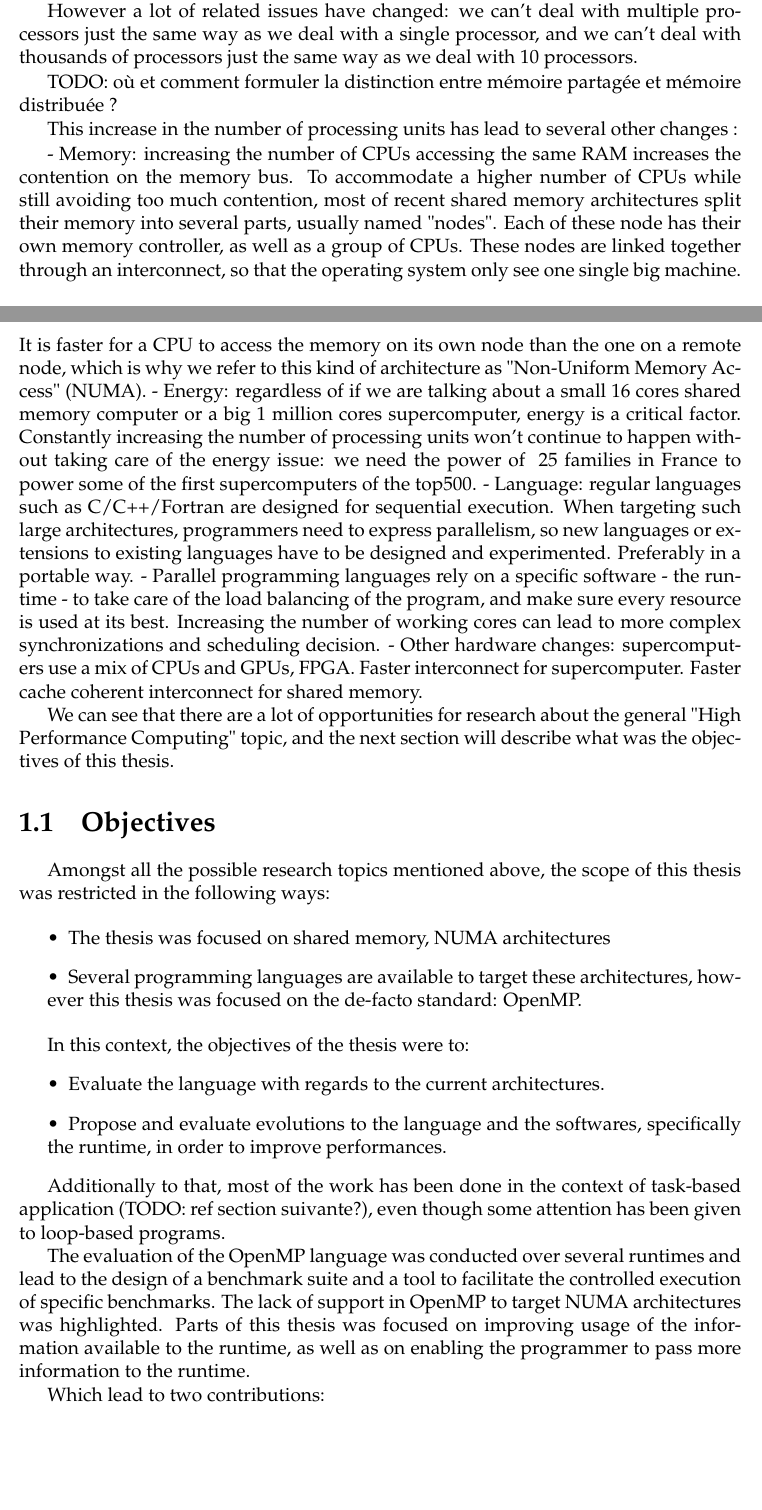
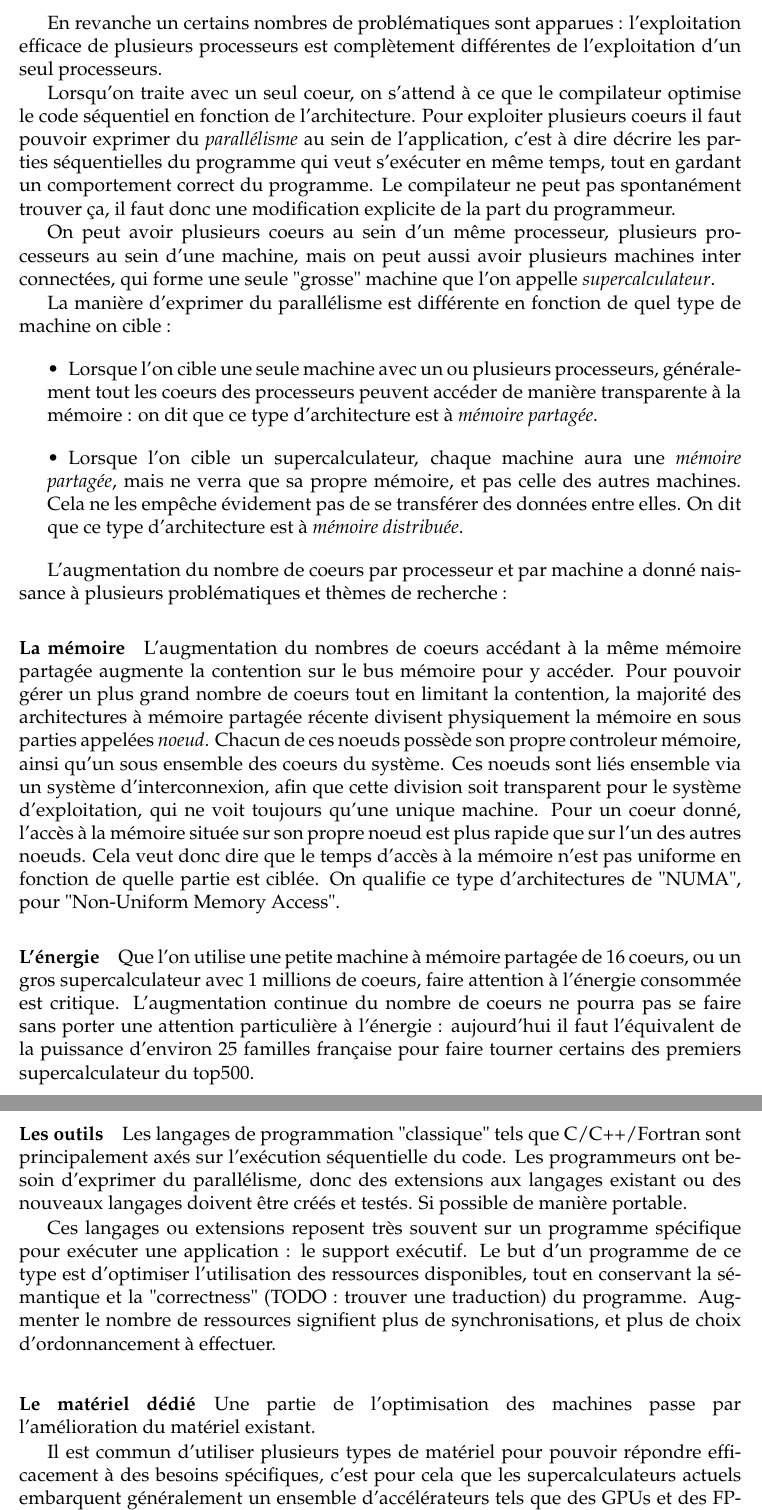
Before and after one commit to viroulep/phd-thesis, a LaTeX thesis (manuscrit/Master.tex, which reads manuscrit/tex/introduction.tex, manuscrit/tex/introduction/objectives.tex): two parts of pages 7 and 8 of 50 before the commit and two parts of pages 8 and 9 of 52 after it, joined at a grey line, cut at the place of the change, the shorter picture padded with empty space. Compiled offline with pdfLaTeX; a LaTeX package or settings file that is missing is left out.

Commit message:
première passe intro

```diff
--- a/manuscrit/tex/introduction.tex
+++ b/manuscrit/tex/introduction.tex
@@ -15,6 +12,5 @@ Some goals haven't changed:
 
-However a lot of related issues have changed: we can't deal with multiple processors just the same way as we deal with a single processor, and we can't deal with thousands of processors just the same way as we deal with 10 processors.
+Pour illustrer ce phénomène il suffit de regarder par exemple la gamme de produits proposés par Intel : la première série de Pentium 4 - Willamette - lancée par Intel en 2000 avait un unique coeur cadencé à 1.5GHz. 6 ans plus tard, la dernière génération de Pentium 4 - Cedar Mill - avait également un seul coeur, mais cette fois cadencé à 3.6 GHz.
 
-TODO: où et comment formuler la distinction entre mémoire partagée et mémoire distribuée ?
+10 ans plus tard en 2016, les processeurs de la génération Skylake d'Intel i7 ne dépassent pas les 3.4GHz de fréquence, mais tous ont 4 coeurs physiques au lieu d'un seul.
 
-This increase in the number of processing units has lead to several other changes :
@@ -21,15 +22,57 @@ This increase in the number of processing units has lead to several other change
 
- - Memory: increasing the number of CPUs accessing the same RAM increases the contention on the memory bus. To accommodate a higher number of CPUs while still avoiding too much contention, most of recent shared memory architectures split their memory into several parts, usually named "nodes". Each of these node has their own memory controller, as well as a group of CPUs. These nodes are linked together through an interconnect, so that the operating system only see one single big machine.
- It is faster for a CPU to access the memory on its own node than the one on a remote node, which is why we refer to this kind of architecture as "Non-Uniform Memory Access" (NUMA).
+En revanche un certains nombres de problématiques sont apparues : l'exploitation efficace de plusieurs processeurs est complètement différentes de l'exploitation d'un seul processeurs.
+
+Lorsqu'on traite avec un seul coeur, on s'attend à ce que le compilateur optimise le code séquentiel en fonction de l'architecture.
+Pour exploiter plusieurs coeurs il faut pouvoir exprimer du \emph{parallélisme} au sein de l'application, c'est à dire décrire les parties séquentielles du programme qui veut s'exécuter en même temps, tout en gardant un comportement correct du programme.
+Le compilateur ne peut pas spontanément trouver ça, il faut donc une modification explicite de la part du programmeur.
+
+On peut avoir plusieurs coeurs au sein d'un même processeur, plusieurs processeurs au sein d'une machine, mais on peut aussi avoir plusieurs machines inter connectées, qui forme une seule "grosse" machine que l'on appelle \emph{supercalculateur}.
+
+La manière d'exprimer du parallélisme est différente en fonction de quel type de machine on cible :
+\begin{itemize}
+  \item Lorsque l'on cible une seule machine avec un ou plusieurs processeurs, généralement tout les coeurs des processeurs peuvent accéder de manière transparente à la mémoire : on dit que ce type d'architecture est à \emph{mémoire partagée}.
+  \item Lorsque l'on cible un supercalculateur, chaque machine aura une \emph{mémoire partagée}, mais ne verra que sa propre mémoire, et pas celle des autres machines. Cela ne les empêche évidement pas de se transférer des données entre elles. On dit que ce type d'architecture est à \emph{mémoire distribuée}.
+\end{itemize}
+
+L'augmentation du nombre de coeurs par processeur et par machine a donné naissance à plusieurs problématiques et thèmes de recherche :
+
+\paragraph{La mémoire}
+L'augmentation du nombres de coeurs accédant à la même mémoire partagée augmente la contention sur le bus mémoire pour y accéder.
+Pour pouvoir gérer un plus grand nombre de coeurs tout en limitant la contention, la majorité des architectures à mémoire partagée récente divisent physiquement la mémoire en sous parties appelées \emph{noeud}.
+Chacun de ces noeuds possède son propre controleur mémoire, ainsi qu'un sous ensemble des coeurs du système.
+Ces noeuds sont liés ensemble via un système d'interconnexion, afin que cette division soit transparent pour le système d'exploitation, qui ne voit toujours qu'une unique machine.
+Pour un coeur donné, l'accès à la mémoire située sur son propre noeud est plus rapide que sur l'un des autres noeuds. Cela veut donc dire que le temps d'accès à la mémoire n'est pas uniforme en fonction de quelle partie est ciblée.
+On qualifie ce type d'architectures de "NUMA", pour "Non-Uniform Memory Access".
+
+\paragraph{L'énergie}
+
  %Note : ~5000 kWh par an par foyer (soit ~570 watts), les rangs 1 et 2 peuvent consommer ~15kW
- - Energy: regardless of if we are talking about a small 16 cores shared memory computer or a big 1 million cores supercomputer, energy is a critical factor. Constantly increasing the number of processing units won't continue to happen without taking care of the energy issue: we need the power of ~25 families in France to power some of the first supercomputers of the top500.
- - Language: regular languages such as C/C++/Fortran are designed for sequential execution. When targeting such large architectures, programmers need to express parallelism, so new languages or extensions to existing languages have to be designed and experimented. Preferably in a portable way.
- - Parallel programming languages rely on a specific software - the runtime - to take care of the load balancing of the program, and make sure every resource is used at its best. Increasing the number of working cores can lead to more complex synchronizations and scheduling decision.
- - Other hardware changes: supercomputers use a mix of CPUs and GPUs, FPGA. Faster interconnect for supercomputer. Faster cache coherent interconnect for shared memory.
+Que l'on utilise une petite machine à mémoire partagée de 16 coeurs, ou un gros supercalculateur avec 1 millions de coeurs, faire attention à l'énergie consommée est critique.
+L'augmentation continue du nombre de coeurs ne pourra pas se faire sans porter une attention particulière à l'énergie : aujourd'hui il faut l'équivalent de la puissance d'environ 25 familles française pour faire tourner certains des premiers supercalculateur du top500.
+
+\paragraph{Les outils}
+
+Les langages de programmation "classique" tels que C/C++/Fortran sont principalement axés sur l'exécution séquentielle du code.
+Les programmeurs ont besoin d'exprimer du parallélisme, donc des extensions aux langages existant ou des nouveaux langages doivent être créés et testés. Si possible de manière portable.
+
+Ces langages ou extensions reposent très souvent sur un programme spécifique pour exécuter une application : le support exécutif.
+Le but d'un programme de ce type est d'optimiser l'utilisation des ressources disponibles, tout en conservant la sémantique et la "correctness" (TODO : trouver une traduction) du programme.
+Augmenter le nombre de ressources signifient plus de synchronisations, et plus de choix d'ordonnancement à effectuer.
+
+\paragraph{Le matériel dédié}
+
+Une partie de l'optimisation des machines passe par l'amélioration du matériel existant.
+
+Il est commun d'utiliser plusieurs types de matériel pour pouvoir répondre efficacement à des besoins spécifiques, c'est pour cela que les supercalculateurs actuels embarquent généralement un ensemble d'accélérateurs tels que des GPUs et des FPGAs, en plus des CPUs traditionnels.
+
+Les systèmes d'interconnexion sont aussi de bon candidats pour des améliorations et optimisations.
+Améliorer la latence et la bande passante entre plusieurs machines ou au sein d'une même machines permet toujours d'améliorer les performances, et les technologies impliquées sont très différentes.
 
 
 
-We can see that there are a lot of opportunities for research about the general "High Performance Computing" topic, and the next section will describe what was the objectives of this thesis.
+Comme on peut le voir il y a un grand nombre d'opportunités pour faire de la recherche dans le calcul haute performance.
+La section suivante sera dédiée à préciser les différents thèmes de recherche qui ont été abordés au cours de la thèse, préciser le contexte dans laquelle elle s'est déroulée, et préciser les objectifs auxquels elles devaient répondre.
+
 
 
 \input{tex/introduction/objectives}
--- a/manuscrit/tex/introduction/objectives.tex
+++ b/manuscrit/tex/introduction/objectives.tex
@@ -1,3 +1,2 @@
-\section{Objectives}\label{sec:intro:objectives}
+\section{Objectifs}\label{sec:intro:objectives}
 
-Amongst all the possible research topics mentioned above, the scope of this thesis was restricted in the following ways:
@@ -5,6 +16,6 @@ Amongst all the possible research topics mentioned above, the scope of this thes
+Avec ces restrictions, les objectifs de la thèse étaient double :
 \begin{itemize}
-  \item The thesis was focused on shared memory, NUMA architectures
-  \item Several programming languages are available to target these architectures, however this thesis was focused on the de-facto standard: OpenMP.
+ \item Évaluer le langage OpenMP vis-à-vis des architectures actuelles.
+ \item Proposer et évaluer des évolutions au langage et aux différents logiciel, en particulier le support exécutif, afin d'améliorer les performances.
 \end{itemize}
 
-In this context, the objectives of the thesis were to:
@@ -11,16 +30,4 @@ In this context, the objectives of the thesis were to:
 \begin{itemize}
- \item Evaluate the language with regards to the current architectures.
- \item Propose and evaluate evolutions to the language and the softwares, specifically the runtime, in order to improve performances.
+ \item Une proposition de clause d'affinité entre tâche et ressource dans OpenMP.
+ \item Des extensions du support exécutif pour améliorer la distributions des données, et tirer parti de la localité des données.
 \end{itemize}
-
-Additionally to that, most of the work has been done in the context of task-based application (TODO: ref section suivante?), even though some attention has been given to loop-based programs.
-
-The evaluation of the OpenMP language was conducted over several runtimes and lead to the design of a benchmark suite and a tool to facilitate the controlled execution of specific benchmarks.
-The lack of support in OpenMP to target NUMA architectures was highlighted.
-Parts of this thesis was focused on improving usage of the information available to the runtime, as well as on enabling the programmer to pass more information to the runtime.
-
-Which lead to two contributions:
-\begin{itemize}
- \item The proposal for an task-to-resource affinity clause in OpenMP
- \item Runtime extensions to take advantage of data locality, and better data distributions.
-\end{itemize}
```
Also changed, not shown: manuscrit/tex/contribs/applications_on_numa/kastors.tex (+1 -0 lines), manuscrit/tex/contribs/applications_on_numa/outil.tex (+25 -10 lines), manuscrit/tex/contribs/openmp.tex (+7 -24 lines), manuscrit/tex/introduction/outline.tex (+1 -1 lines), manuscrit/tex/introduction.tex (14 more changed lines), manuscrit/tex/introduction/objectives.tex (20 more changed lines).
